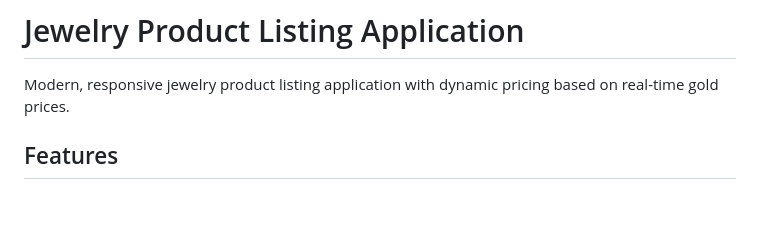
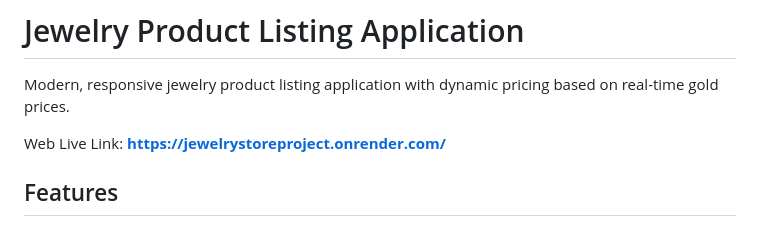
Before and after one commit to Busraakgul/JewelryStoreProject, a Markdown page: README.md, the part around the change. GitHub-like rendering; blank space fills up the shorter version.

```diff
--- a/README.md
+++ b/README.md
@@ -1,6 +1,8 @@
 # Jewelry Product Listing Application
 
 Modern, responsive jewelry product listing application with dynamic pricing based on real-time gold prices.
+
+Web Live Link: **https://jewelrystoreproject.onrender.com/**
 
 ## Features
 
```
